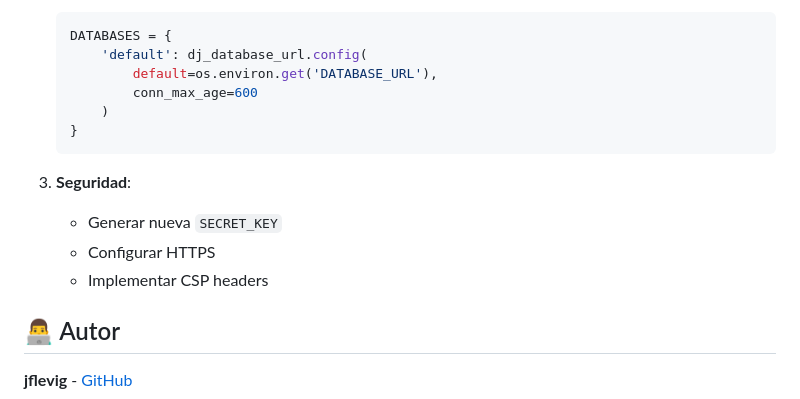
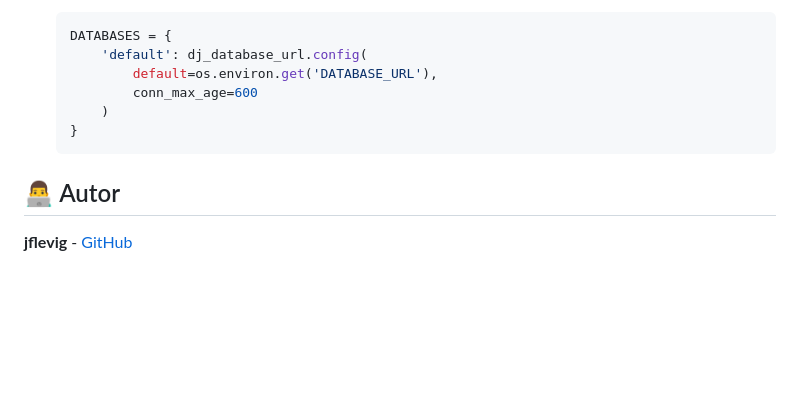
Before and after one commit to jflevig/mini-x, a Markdown page: README.md, the part around the change. Rendered like a GitHub page; blank space fills up the shorter version.

Commit message:
README Actualizado

````diff
--- a/README.md
+++ b/README.md
@@ -224,12 +224,6 @@ Para un entorno de producción, considera:
     }
    ```
 
-3. **Seguridad**:
-   - Generar nueva `SECRET_KEY`
-   - Configurar HTTPS
-   - Implementar CSP headers
-
-
 ## 👨‍💻 Autor
 
 **jflevig** - [GitHub](https://github.com/jflevig)
````
